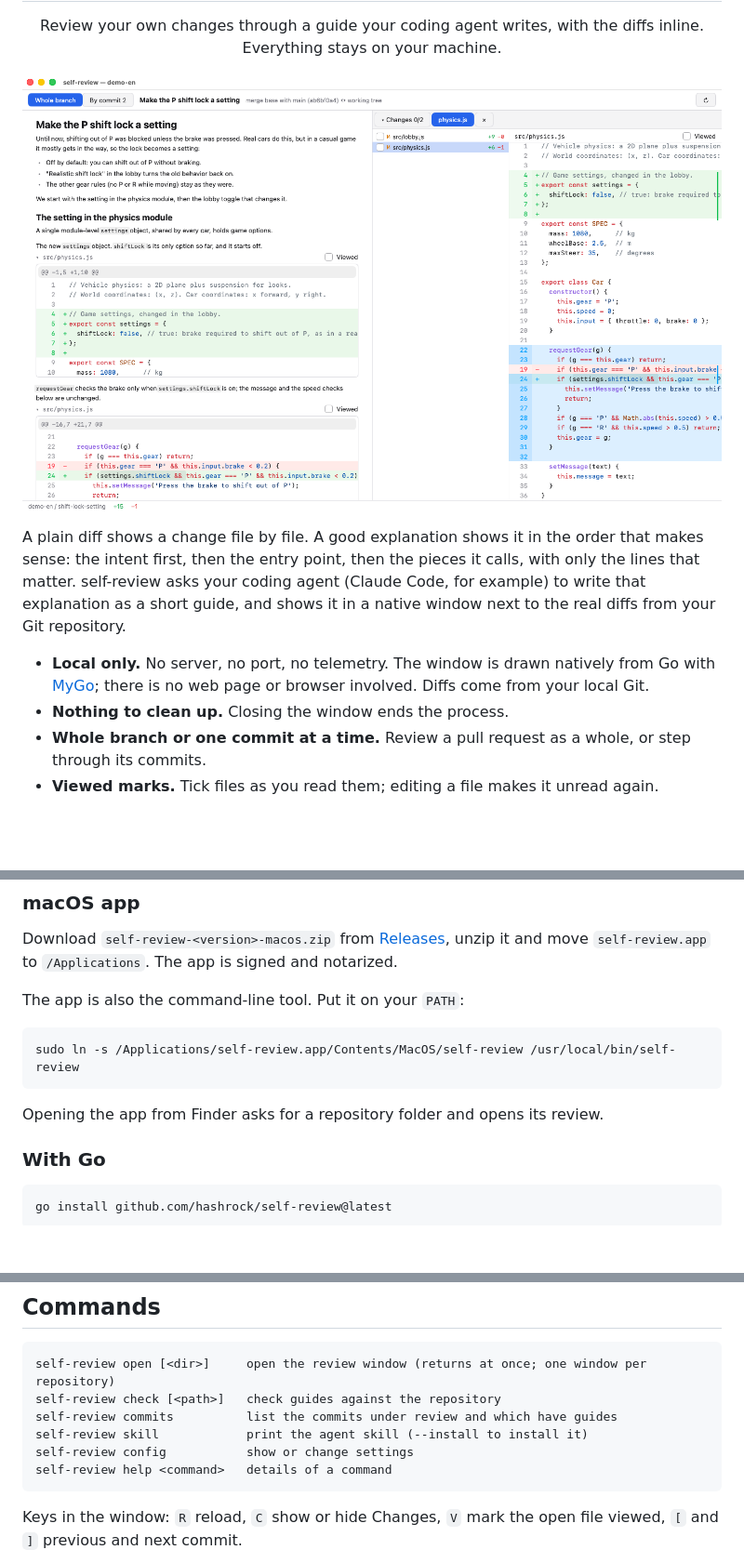
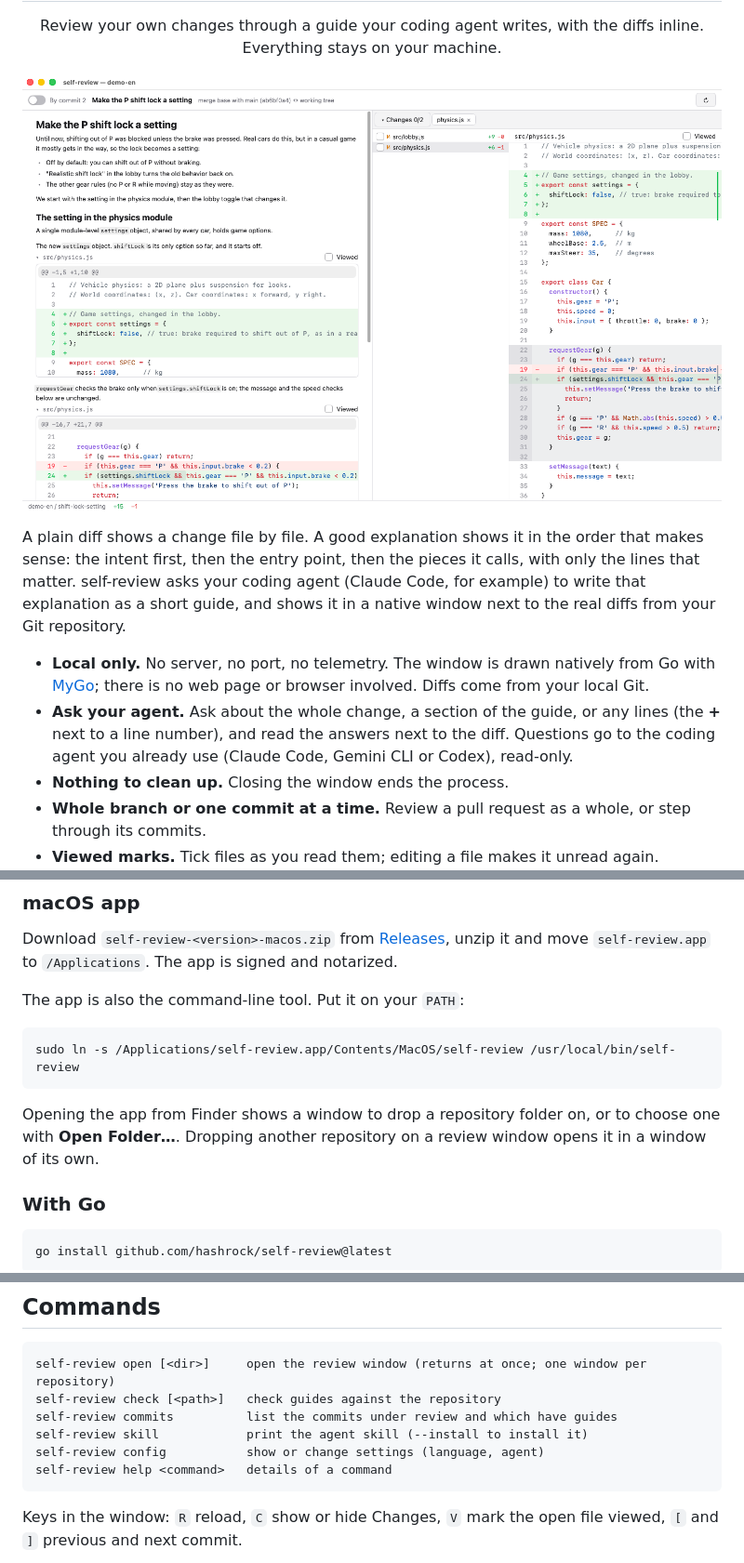
Before and after one commit to hashrock/self-review, a Markdown page: README.md, 3 parts joined by grey strips. Shown at 93% size. Drawn GitHub-style; pictures changed too: docs/screenshot.png; blank space fills up the shorter version.

````diff
--- a/README.md
+++ b/README.md
@@ -9,6 +9,7 @@
 A plain diff shows a change file by file. A good explanation shows it in the order that makes sense: the intent first, then the entry point, then the pieces it calls, with only the lines that matter. self-review asks your coding agent (Claude Code, for example) to write that explanation as a short guide, and shows it in a native window next to the real diffs from your Git repository.
 
 - **Local only.** No server, no port, no telemetry. The window is drawn natively from Go with [MyGo](https://mygo.run/); there is no web page or browser involved. Diffs come from your local Git.
+- **Ask your agent.** Ask about the whole change, a section of the guide, or any lines (the **+** next to a line number), and read the answers next to the diff. Questions go to the coding agent you already use (Claude Code, Gemini CLI or Codex), read-only.
 - **Nothing to clean up.** Closing the window ends the process.
 - **Whole branch or one commit at a time.** Review a pull request as a whole, or step through its commits.
 - **Viewed marks.** Tick files as you read them; editing a file makes it unread again.
@@ -25,7 +26,7 @@ The app is also the command-line tool. Put it on your `PATH`:
 sudo ln -s /Applications/self-review.app/Contents/MacOS/self-review /usr/local/bin/self-review
 ```
 
-Opening the app from Finder asks for a repository folder and opens its review.
+Opening the app from Finder shows a window to drop a repository folder on, or to choose one with **Open Folder…**. Dropping another repository on a review window opens it in a window of its own.
 
 ### With Go
 
@@ -104,7 +133,7 @@ self-review open [<dir>]     open the review window (returns at once; one window
 self-review check [<path>]   check guides against the repository
 self-review commits          list the commits under review and which have guides
 self-review skill            print the agent skill (--install to install it)
-self-review config           show or change settings
+self-review config           show or change settings (language, agent)
 self-review help <command>   details of a command
 ```
 
````
Also changed, not shown: other parts of README.md (+29 -0 lines), 16 other files.
